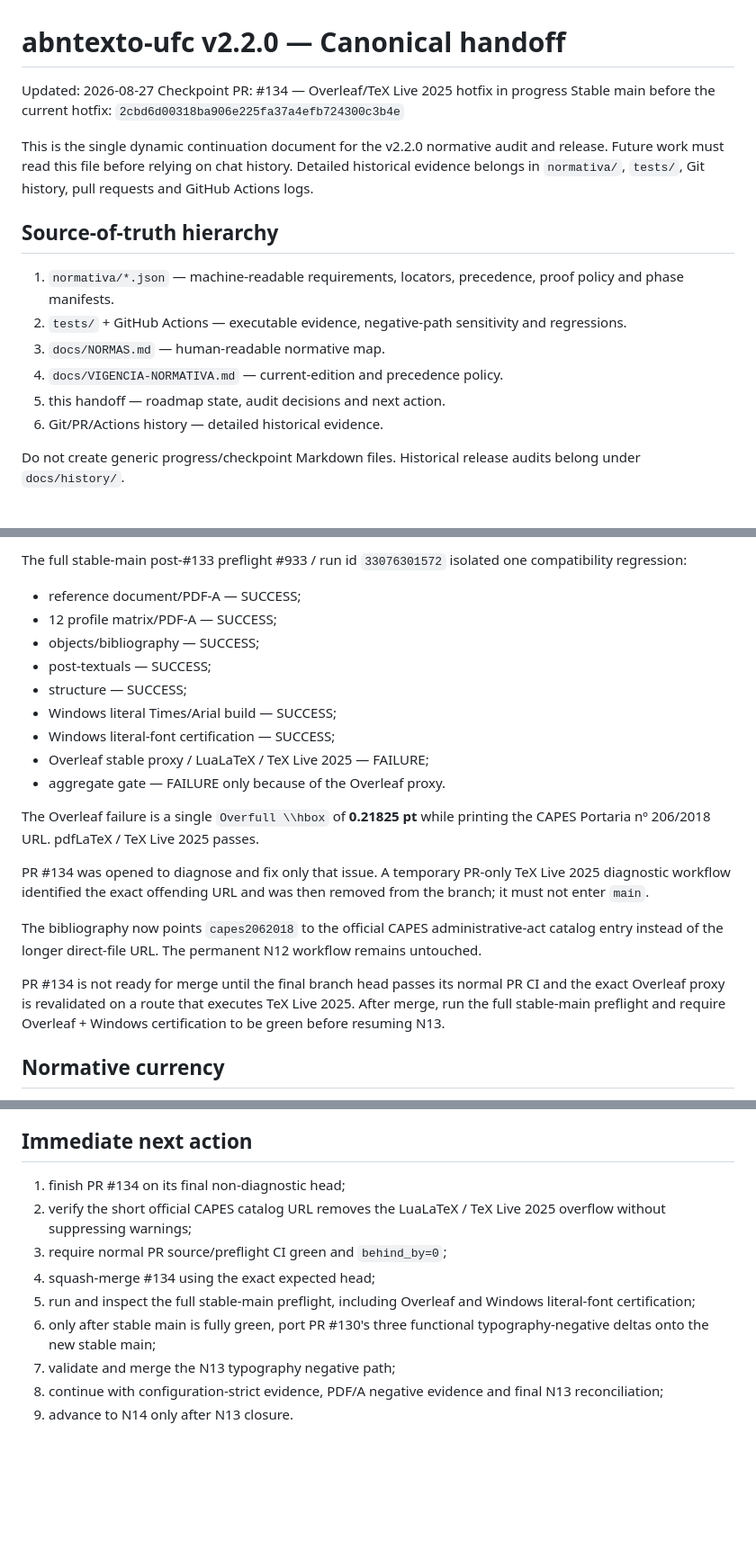
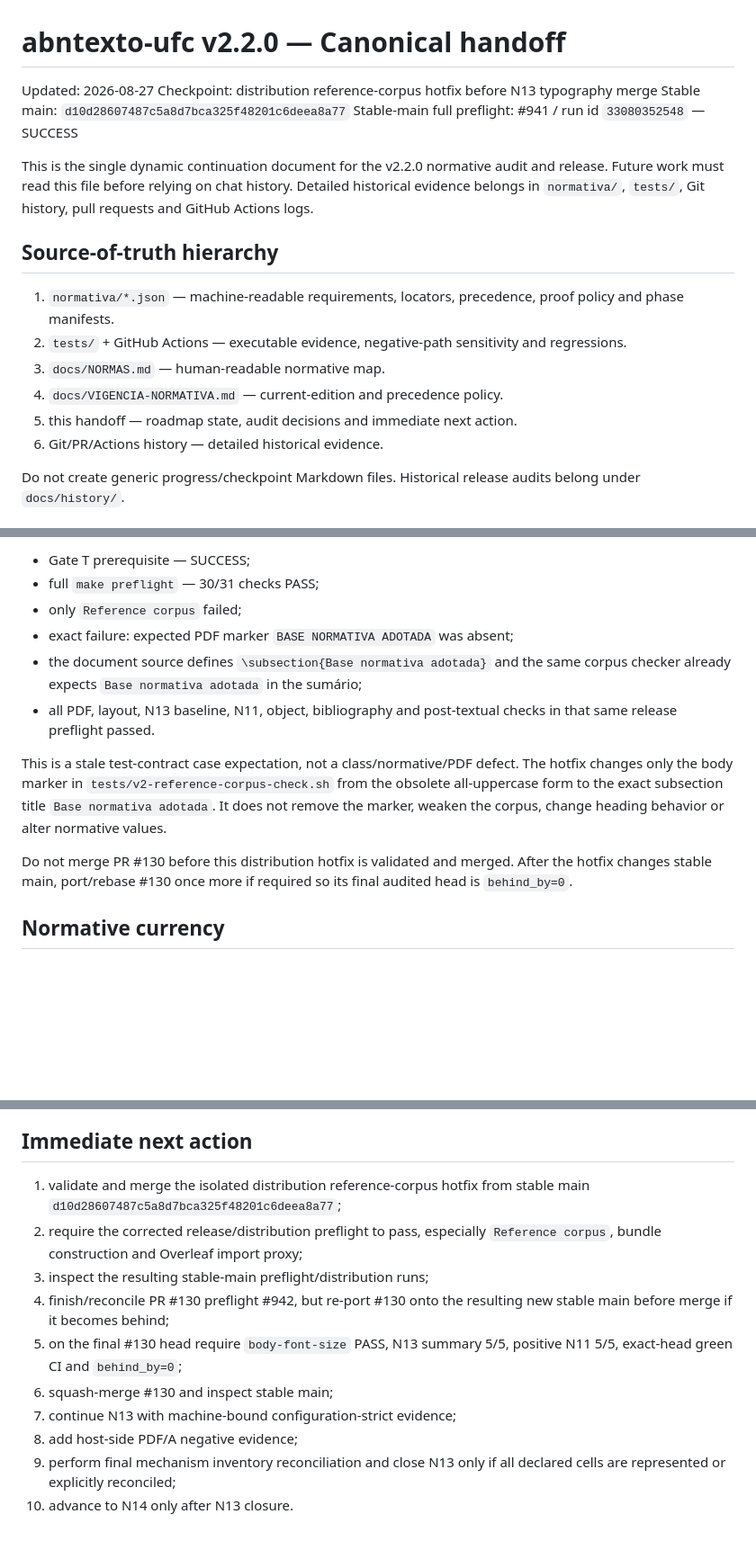
Before and after one commit to tiagosombrra/abntexto-ufc, a Markdown page: docs/HANDOFF-V2.2.0.md, 3 parts joined by grey strips. Shown at 90% size. Rendered like a GitHub page; blank space fills up the shorter version.

```diff
--- a/docs/HANDOFF-V2.2.0.md
+++ b/docs/HANDOFF-V2.2.0.md
@@ -1,8 +1,9 @@
 # abntexto-ufc v2.2.0 — Canonical handoff
 
 Updated: 2026-08-27
-Checkpoint PR: #134 — Overleaf/TeX Live 2025 hotfix in progress
-Stable main before the current hotfix: `2cbd6d00318ba906e225fa37a4efb724300c3b4e`
+Checkpoint: distribution reference-corpus hotfix before N13 typography merge
+Stable main: `d10d28607487c5a8d7bca325f48201c6deea8a77`
+Stable-main full preflight: #941 / run id `33080352548` — SUCCESS
 
 This is the single dynamic continuation document for the v2.2.0 normative audit and release. Future work must read this file before relying on chat history. Detailed historical evidence belongs in `normativa/`, `tests/`, Git history, pull requests and GitHub Actions logs.
 
@@ -12,7 +13,7 @@ This is the single dynamic continuation document for the v2.2.0 normative audit
 2. `tests/` + GitHub Actions — executable evidence, negative-path sensitivity and regressions.
 3. `docs/NORMAS.md` — human-readable normative map.
 4. `docs/VIGENCIA-NORMATIVA.md` — current-edition and precedence policy.
-5. this handoff — roadmap state, audit decisions and next action.
+5. this handoff — roadmap state, audit decisions and immediate next action.
 6. Git/PR/Actions history — detailed historical evidence.
 
 Do not create generic progress/checkpoint Markdown files. Historical release audits belong under `docs/history/`.
@@ -176,23 +179,14 @@ During PR validation, the repository auditor exposed a false positive because th
 
-The full stable-main post-#133 preflight #933 / run id `33076301572` isolated one compatibility regression:
+- Gate T prerequisite — SUCCESS;
+- full `make preflight` — 30/31 checks PASS;
+- only `Reference corpus` failed;
+- exact failure: expected PDF marker `BASE NORMATIVA ADOTADA` was absent;
+- the document source defines `\subsection{Base normativa adotada}` and the same corpus checker already expects `Base normativa adotada` in the sumário;
+- all PDF, layout, N13 baseline, N11, object, bibliography and post-textual checks in that same release preflight passed.
 
-- reference document/PDF-A — SUCCESS;
-- 12 profile matrix/PDF-A — SUCCESS;
-- objects/bibliography — SUCCESS;
-- post-textuals — SUCCESS;
-- structure — SUCCESS;
-- Windows literal Times/Arial build — SUCCESS;
-- Windows literal-font certification — SUCCESS;
-- Overleaf stable proxy / LuaLaTeX / TeX Live 2025 — FAILURE;
-- aggregate gate — FAILURE only because of the Overleaf proxy.
+This is a stale test-contract case expectation, not a class/normative/PDF defect. The hotfix changes only the body marker in `tests/v2-reference-corpus-check.sh` from the obsolete all-uppercase form to the exact subsection title `Base normativa adotada`. It does not remove the marker, weaken the corpus, change heading behavior or alter normative values.
 
-The Overleaf failure is a single `Overfull \\hbox` of **0.21825 pt** while printing the CAPES Portaria nº 206/2018 URL. pdfLaTeX / TeX Live 2025 passes.
-
-PR #134 was opened to diagnose and fix only that issue. A temporary PR-only TeX Live 2025 diagnostic workflow identified the exact offending URL and was then removed from the branch; it must not enter `main`.
-
-The bibliography now points `capes2062018` to the official CAPES administrative-act catalog entry instead of the longer direct-file URL. The permanent N12 workflow remains untouched.
-
-PR #134 is not ready for merge until the final branch head passes its normal PR CI and the exact Overleaf proxy is revalidated on a route that executes TeX Live 2025. After merge, run the full stable-main preflight and require Overleaf + Windows certification to be green before resuming N13.
+Do not merge PR #130 before this distribution hotfix is validated and merged. After the hotfix changes stable main, port/rebase #130 once more if required so its final audited head is `behind_by=0`.
 
 ## Normative currency
 
@@ -228,12 +222,13 @@ For roadmap PRs:
 
 ## Immediate next action
 
-1. finish PR #134 on its final non-diagnostic head;
-2. verify the short official CAPES catalog URL removes the LuaLaTeX / TeX Live 2025 overflow without suppressing warnings;
-3. require normal PR source/preflight CI green and `behind_by=0`;
-4. squash-merge #134 using the exact expected head;
-5. run and inspect the full stable-main preflight, including Overleaf and Windows literal-font certification;
-6. only after stable main is fully green, port PR #130's three functional typography-negative deltas onto the new stable main;
-7. validate and merge the N13 typography negative path;
-8. continue with configuration-strict evidence, PDF/A negative evidence and final N13 reconciliation;
-9. advance to N14 only after N13 closure.
+1. validate and merge the isolated distribution reference-corpus hotfix from stable main `d10d28607487c5a8d7bca325f48201c6deea8a77`;
+2. require the corrected release/distribution preflight to pass, especially `Reference corpus`, bundle construction and Overleaf import proxy;
+3. inspect the resulting stable-main preflight/distribution runs;
+4. finish/reconcile PR #130 preflight #942, but re-port #130 onto the resulting new stable main before merge if it becomes behind;
+5. on the final #130 head require `body-font-size` PASS, N13 summary 5/5, positive N11 5/5, exact-head green CI and `behind_by=0`;
+6. squash-merge #130 and inspect stable main;
+7. continue N13 with machine-bound configuration-strict evidence;
+8. add host-side PDF/A negative evidence;
+9. perform final mechanism inventory reconciliation and close N13 only if all declared cells are represented or explicitly reconciled;
+10. advance to N14 only after N13 closure.
```
Also changed, not shown: other parts of docs/HANDOFF-V2.2.0.md (+27 -25 lines).
